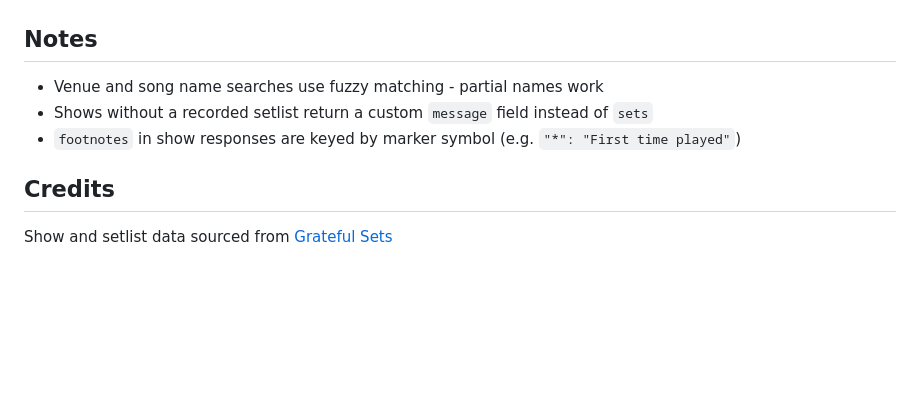
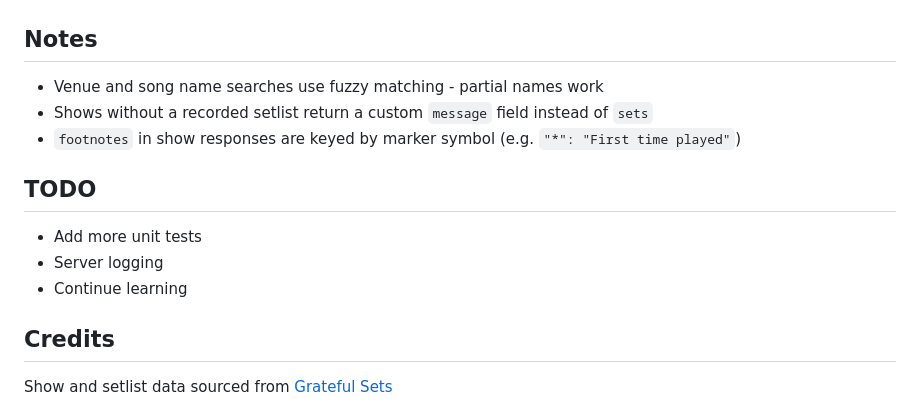
Before and after one commit to LunarDrift/gddb, a Markdown page: README.md, the part around the change. Rendered like a GitHub page; blank space fills up the shorter version.

Commit message:
Add TODO section to README

```diff
--- a/README.md
+++ b/README.md
@@ -108,6 +108,11 @@ Requests are limited per IP address to **2 requests/second** (burst up to 10). E
 - Shows without a recorded setlist return a custom `message` field instead of `sets`
 - `footnotes` in show responses are keyed by marker symbol (e.g. `"*": "First time played"`)
 
+## TODO
+- Add more unit tests
+- Server logging
+- Continue learning
+
 ## Credits
 Show and setlist data sourced from [Grateful Sets](https://www.gratefulsets.net/)
 
```
